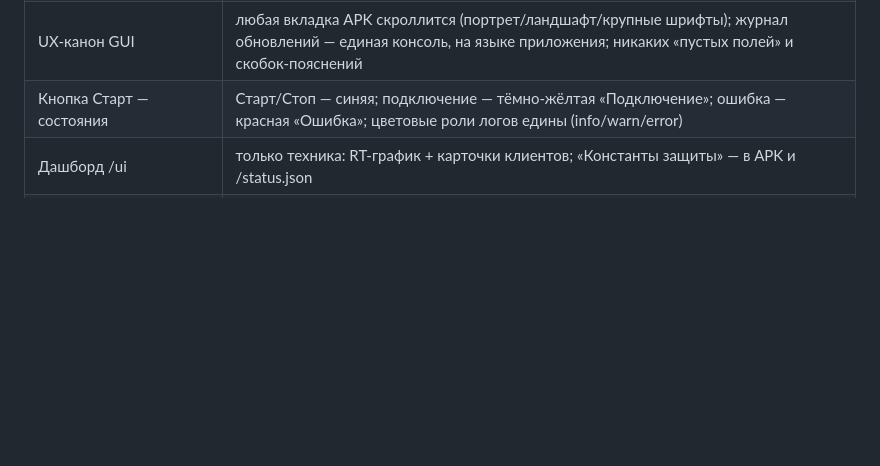
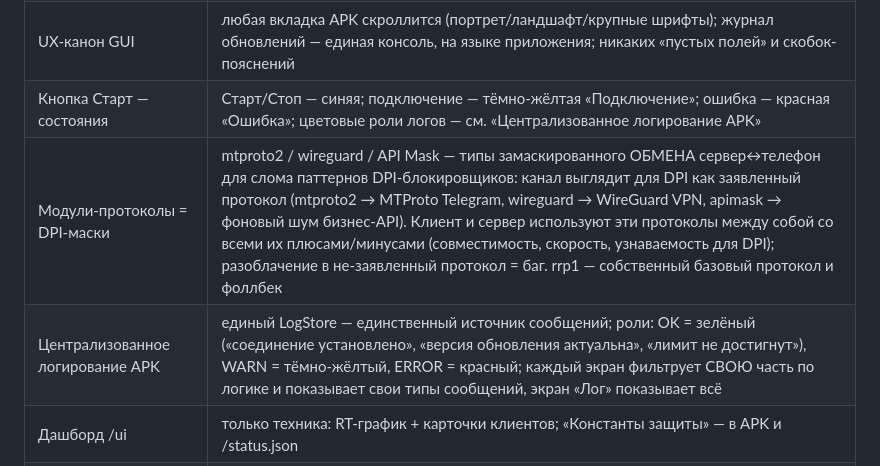
Before and after one commit to stelgen/reverseray, a Markdown page: docs/WORKFLOW.md, the part around the change. Drawn GitHub-style; blank space fills up the shorter version.

```diff
--- a/docs/WORKFLOW.md
+++ b/docs/WORKFLOW.md
@@ -60,7 +60,9 @@ Conventional Commits: `feat:`, `fix:`, `docs:`, `ci:`, `test:`, `chore:`, `style
 | auth failed ≠ сетевой сбой | ERROR 1 = токен/ссылка устарели: авто-реконнект СТОП, честный статус + подсказка, токен-префикс (6 симв.) в журнале AUTH. Ретраи запрещены: 5 неудач → IP-локаут 30с·2ⁿ (до 10 мин), клиент видит его как TLS handshake_failure(40) |
 | Скриншот-боты: гейты до циклов | ошибка avdmanager/окружения не глотается — артефакт-диагностика; веб-бот стартует контейнер с `RR_LISTEN_ADMIN_TCP=:9090` (дефолт 127.0.0.1 рвёт хост-коннекты) |
 | UX-канон GUI | любая вкладка APK скроллится (портрет/ландшафт/крупные шрифты); журнал обновлений — единая консоль, на языке приложения; никаких «пустых полей» и скобок-пояснений |
-| Кнопка Старт — состояния | Старт/Стоп — синяя; подключение — тёмно-жёлтая «Подключение»; ошибка — красная «Ошибка»; цветовые роли логов едины (info/warn/error) |
+| Кнопка Старт — состояния | Старт/Стоп — синяя; подключение — тёмно-жёлтая «Подключение»; ошибка — красная «Ошибка»; цветовые роли логов — см. «Централизованное логирование APK» |
+| Модули-протоколы = DPI-маски | mtproto2 / wireguard / API Mask — типы замаскированного ОБМЕНА сервер↔телефон для слома паттернов DPI-блокировщиков: канал выглядит для DPI как заявленный протокол (mtproto2 → MTProto Telegram, wireguard → WireGuard VPN, apimask → фоновый шум бизнес-API). Клиент и сервер используют эти протоколы между собой со всеми их плюсами/минусами (совместимость, скорость, узнаваемость для DPI); разоблачение в не-заявленный протокол = баг. rrp1 — собственный базовый протокол и фоллбек |
+| Централизованное логирование APK | единый LogStore — единственный источник сообщений; роли: OK = зелёный («соединение установлено», «версия обновления актуальна», «лимит не достигнут»), WARN = тёмно-жёлтый, ERROR = красный; каждый экран фильтрует СВОЮ часть по логике и показывает свои типы сообщений, экран «Лог» показывает всё |
 | Дашборд /ui | только техника: RT-график + карточки клиентов; «Константы защиты» — в APK и /status.json |
 | Многоязычность | дефолт-ресурсы EN, RU — values-ru; выбор языка применяется без перезапуска; core-сообщения — каталог `Msgs`; новый код обязан добавлять строки — StringsParityTest/StringsGateTest падают перед деплоем |
 | Governor без шелла | distroless без интерпретаторов: рестарт-губернатор — подкоманда бинаря (`reverseray governor`) |
```
Also changed, not shown: README.md (+2 -0 lines), ROADMAP.md (+15 -3 lines).
